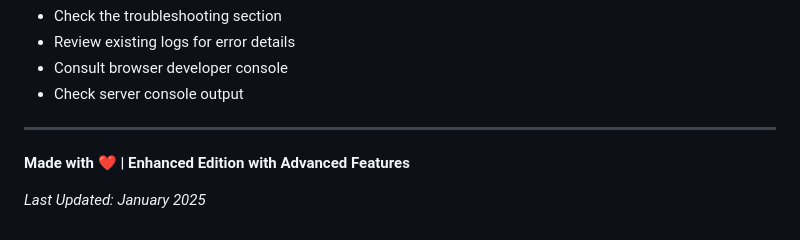
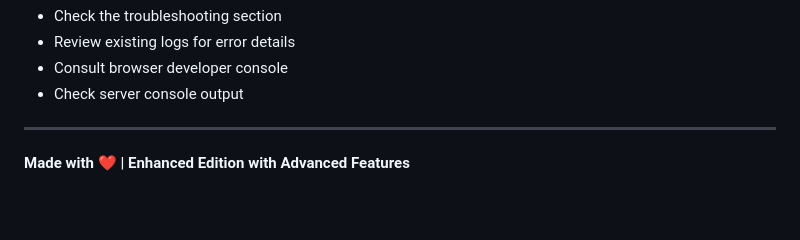
Before and after one commit to jeffersoncgo/simpleProxy, a Markdown page: README.md, the part around the change. GitHub-like rendering; blank space fills up the shorter version.

```diff
--- a/README.md
+++ b/README.md
@@ -368,5 +368,3 @@ For issues, questions, or feature requests:
 ---
 
 **Made with ❤️ | Enhanced Edition with Advanced Features**
-
-*Last Updated: January 2025*
```
